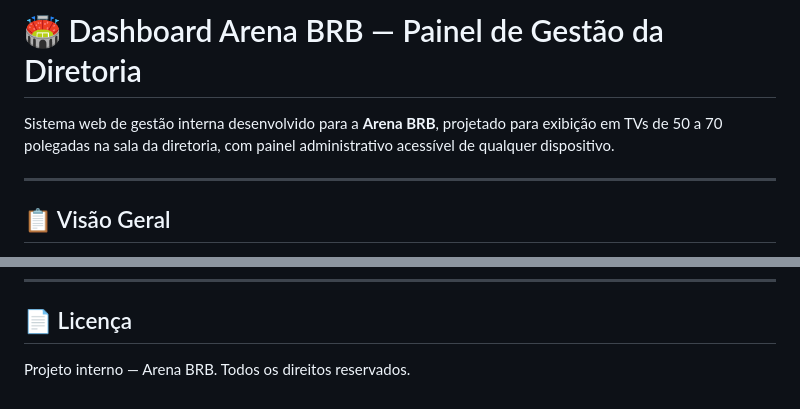
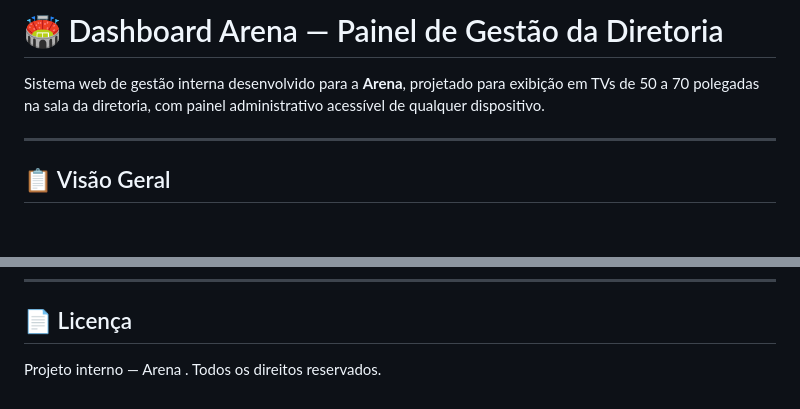
Before and after one commit to Victor-Fiuza/dashboard-gestao-obras-facilities-ti-vf, a Markdown page: README.md, 2 parts joined by grey strips. GitHub-like rendering; blank space fills up the shorter version.

```diff
--- a/README.md
+++ b/README.md
@@ -1,6 +1,6 @@
-# 🏟️ Dashboard Arena BRB — Painel de Gestão da Diretoria
+# 🏟️ Dashboard Arena — Painel de Gestão da Diretoria
 
-Sistema web de gestão interna desenvolvido para a **Arena BRB**, projetado para exibição em TVs de 50 a 70 polegadas na sala da diretoria, com painel administrativo acessível de qualquer dispositivo.
+Sistema web de gestão interna desenvolvido para a **Arena**, projetado para exibição em TVs de 50 a 70 polegadas na sala da diretoria, com painel administrativo acessível de qualquer dispositivo.
 
 ---
 
@@ -208,4 +208,4 @@ O arquivo `api.php` expõe os seguintes endpoints:
 
 ## 📄 Licença
 
-Projeto interno — Arena BRB. Todos os direitos reservados.
+Projeto interno — Arena  . Todos os direitos reservados.
```
